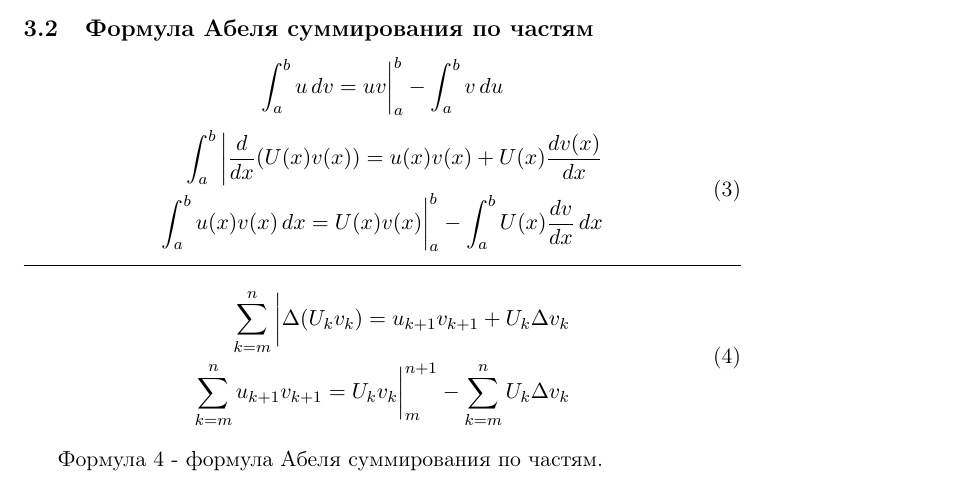
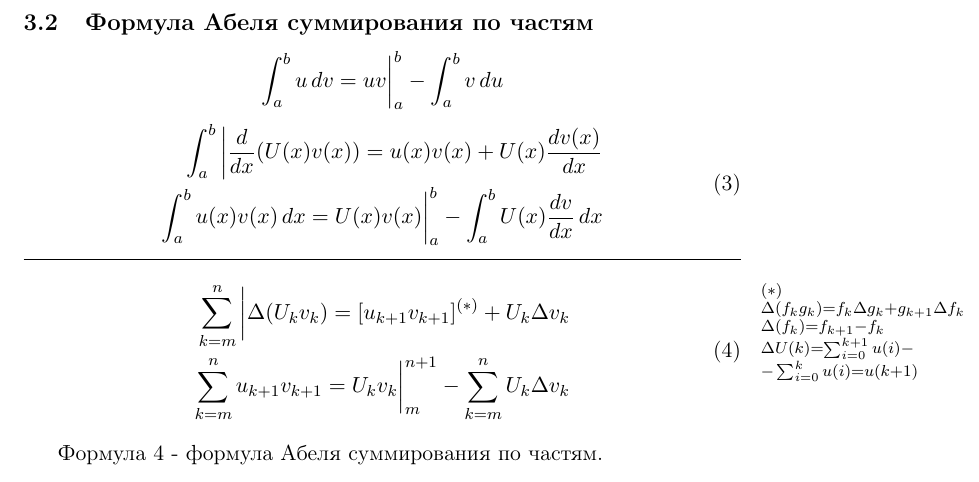
Before and after one commit to vegtamr-ab/computational-maths, a LaTeX document (src/1-finite-differences.tex): part of page 4 of 4, cut so that both start at the same text. Compiled offline with pdfLaTeX.

Commit message:
Added comment for Abel's formula

```diff
--- a/src/1-finite-differences.tex
+++ b/src/1-finite-differences.tex
@@ -124,9 +124,21 @@
     \end{split}
   \end{equation}
   \hrule
+  \marginpar
+  {
+    \begin{gather*}
+      \begin{subarray}{1}
+        (*) \\
+        \Delta (f_k g_k) = f_k \Delta g_k + g_{k+1} \Delta f_k \\
+        \Delta (f_k) = f_{k+1} - f_k \\
+        \Delta U(k) = \sum_{i=0}^{k+1} u(i) - \\
+        - \sum_{i=0}^{k} u(i) = u(k+1)
+      \end{subarray}
+    \end{gather*}
+  }
   \begin{equation}
     \begin{split}
-      \sum_{k=m}^{n} \bigg| \Delta(U_k v_k) = u_{k+1} v_{k+1} + U_k \Delta v_k \\
+      \sum_{k=m}^{n} \bigg| \Delta(U_k v_k) = [ u_{k+1} v_{k+1} ]^{(*)} + U_k \Delta v_k \\
       \sum_{k=m}^{n} u_{k+1} v_{k+1} = U_k v_k \bigg|_{m}^{n+1} - \sum_{k=m}^{n} U_k \Delta v_k
     \end{split}
     \label{eq:SumByParts}
```
